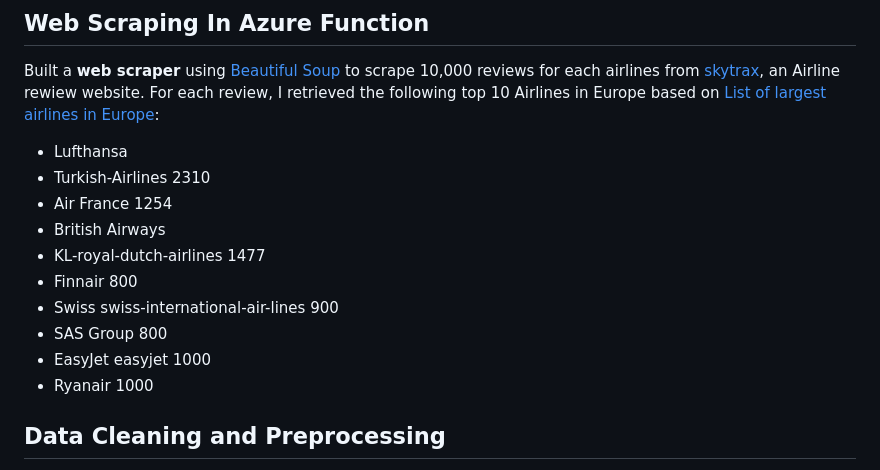
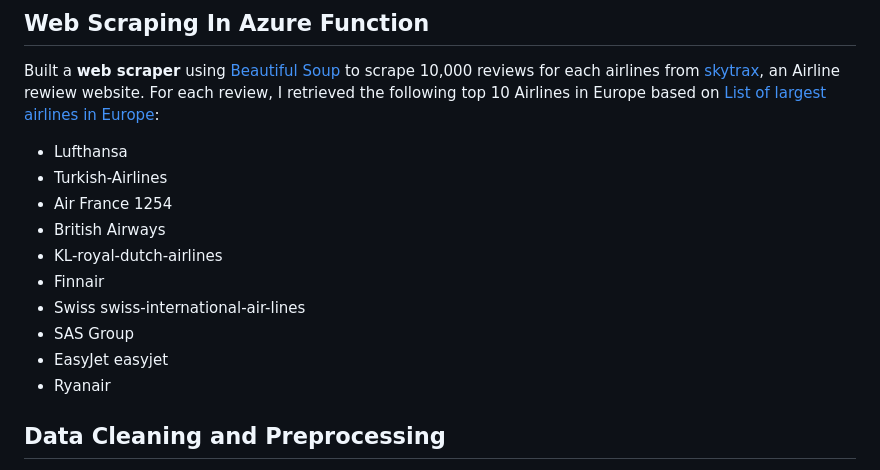
Before and after one commit to celiaXH/airline_reviews_analysis, a Markdown page: README.md, the part around the change. Rendered like a GitHub page.

```diff
--- a/README.md
+++ b/README.md
@@ -22,15 +22,15 @@ The customer feedback analysis project offers an exciting opportunity to make a
 ## Web Scraping In Azure Function
 Built a **web scraper** using [Beautiful Soup](https://www.crummy.com/software/BeautifulSoup/bs4/doc/) to scrape 10,000  reviews for each airlines from [skytrax](https://www.airlinequality.com/), an Airline rewiew website. For each review, I retrieved the following top 10 Airlines in Europe based on [List of largest airlines in Europe](https://en.wikipedia.org/wiki/List_of_largest_airlines_in_Europe):
 * Lufthansa
-* Turkish-Airlines 2310
+* Turkish-Airlines
 * Air France 1254
 * British Airways
-* KL-royal-dutch-airlines 1477
-* Finnair 800
-* Swiss swiss-international-air-lines 900
-* SAS Group 800
-* EasyJet easyjet 1000
-* Ryanair  1000
+* KL-royal-dutch-airlines
+* Finnair
+* Swiss swiss-international-air-lines
+* SAS Group
+* EasyJet easyjet
+* Ryanair
 
 ## Data Cleaning and Preprocessing
 * The imputation of key satisfaction factors(which is rate max of 5) were taken by spliting two groups(Top8, and low cost airlines).
```
